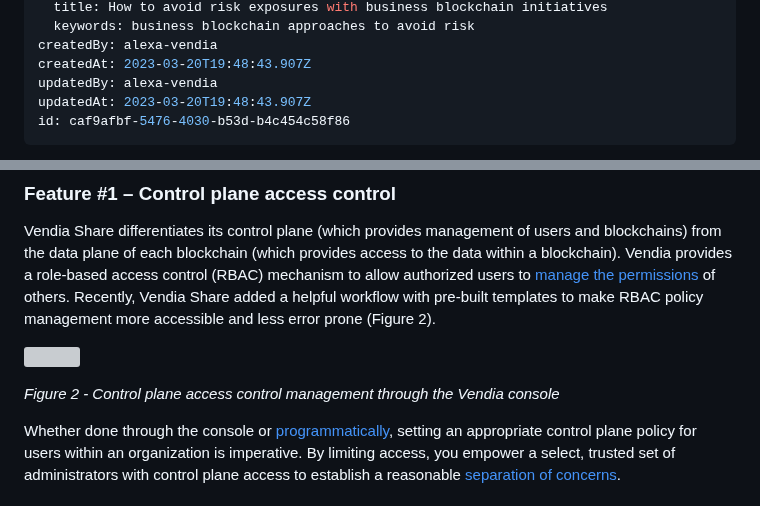
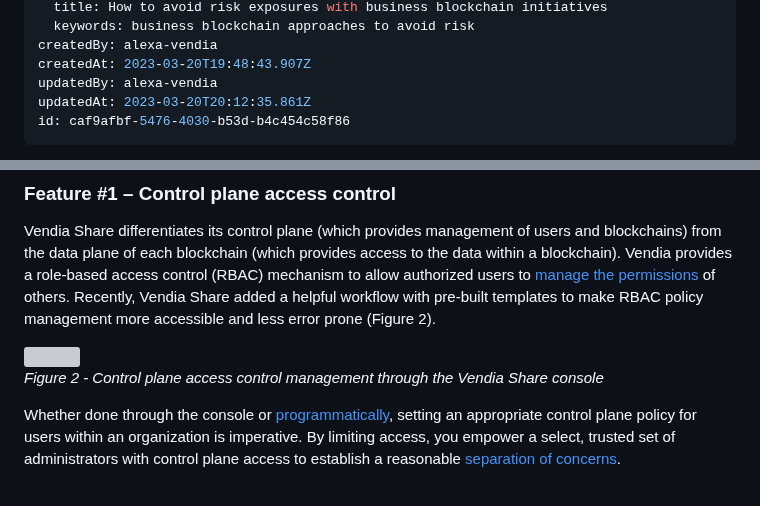
Before and after one commit to vendia/blog, a Markdown page: posts/2023-03-20-the-blockchain-emperors-new-clothes.md, 2 parts joined by grey strips. Rendered like a GitHub page; grey boxes are pictures that could not be loaded.

Commit message:
CMS Update Post "2023-03-20-the-blockchain-emperors-new-clothes"

```diff
--- a/posts/2023-03-20-the-blockchain-emperors-new-clothes.md
+++ b/posts/2023-03-20-the-blockchain-emperors-new-clothes.md
@@ -22,7 +22,7 @@ seo:
 createdBy: alexa-vendia
 createdAt: 2023-03-20T19:48:43.907Z
 updatedBy: alexa-vendia
-updatedAt: 2023-03-20T19:48:43.907Z
+updatedAt: 2023-03-20T20:12:35.861Z
 id: caf9afbf-5476-4030-b53d-b4c454c58f86
 ---
 
@@ -65,5 +67,5 @@ Vendia Share differentiates its control plane (which provides management of user
 
-*Figure 2 - Control plane access control management through the Vendia console*
+*Figure 2 - Control plane access control management through the Vendia Share console*
 
 Whether done through the console or [programmatically](https://www.vendia.com/docs/share/cli/commands/auth#auth-role-set), setting an appropriate control plane policy for users within an organization is imperative. By limiting access, you empower a select, trusted set of administrators with control plane access to establish a reasonable [separation of concerns](https://csrc.nist.gov/glossary/term/separation_of_concerns#:~:text=Definition(s)%3A,are%20independent%20of%20one%20another.).
 
```
Also changed, not shown: other parts of posts/2023-03-20-the-blockchain-emperors-new-clothes.md (+6 -4 lines).
